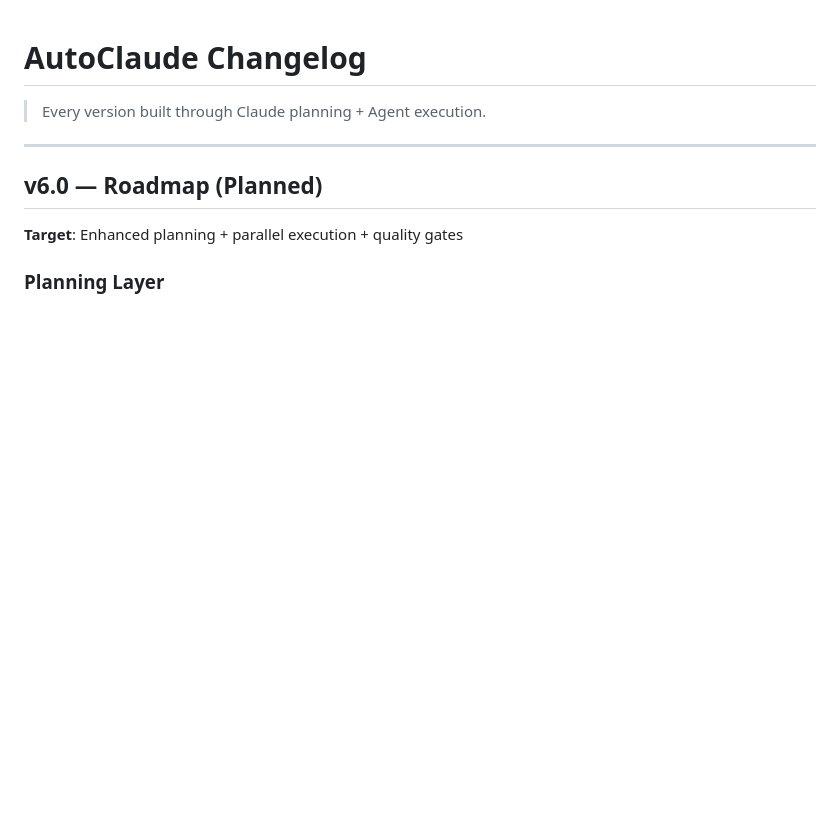
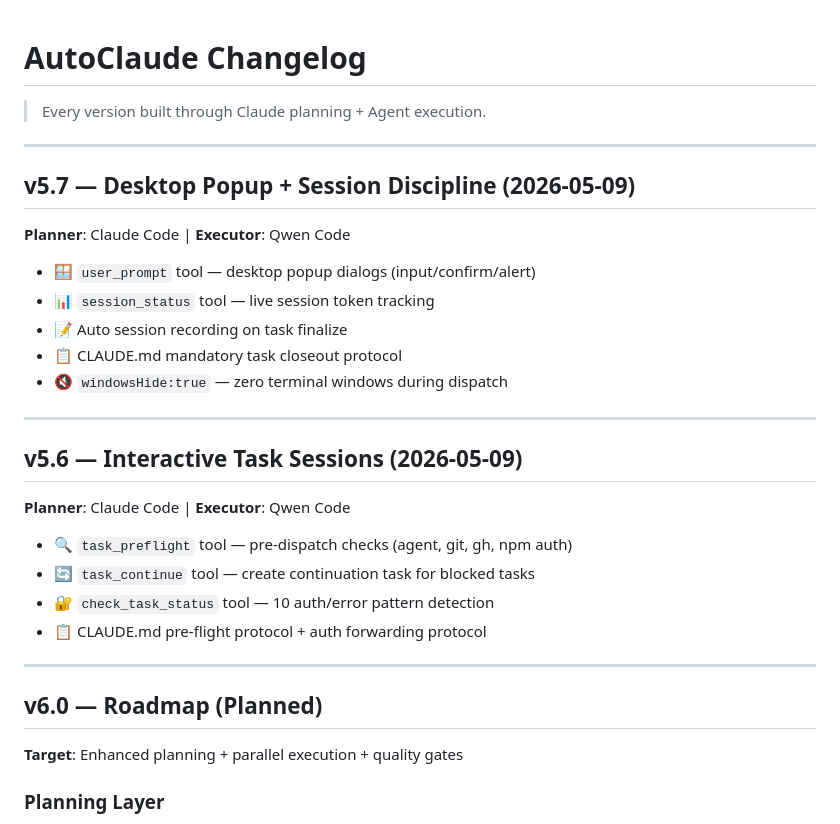
Before and after one commit to zhewenzhang/qwen-bridge, a Markdown page: CHANGELOG.md, the part around the change. Rendered like a GitHub page; blank space fills up the shorter version.

Commit message:
audit: add v5.6-v5.7 changelog entries

```diff
--- a/CHANGELOG.md
+++ b/CHANGELOG.md
@@ -1,6 +1,29 @@
 # AutoClaude Changelog
 
 > Every version built through Claude planning + Agent execution.
+
+---
+
+## v5.7 — Desktop Popup + Session Discipline (2026-05-09)
+
+**Planner**: Claude Code | **Executor**: Qwen Code
+
+- 🪟 `user_prompt` tool — desktop popup dialogs (input/confirm/alert)
+- 📊 `session_status` tool — live session token tracking
+- 📝 Auto session recording on task finalize
+- 📋 CLAUDE.md mandatory task closeout protocol
+- 🔇 `windowsHide:true` — zero terminal windows during dispatch
+
+---
+
+## v5.6 — Interactive Task Sessions (2026-05-09)
+
+**Planner**: Claude Code | **Executor**: Qwen Code
+
+- 🔍 `task_preflight` tool — pre-dispatch checks (agent, git, gh, npm auth)
+- 🔄 `task_continue` tool — create continuation task for blocked tasks
+- 🔐 `check_task_status` tool — 10 auth/error pattern detection
+- 📋 CLAUDE.md pre-flight protocol + auth forwarding protocol
 
 ---
 
```
Also changed, not shown: tasks/QWEN_AUDIT_FIX.md (added, +89 -0 lines), tasks/QWEN_AUDIT_FIX_summary.md (added, +24 -0 lines).
